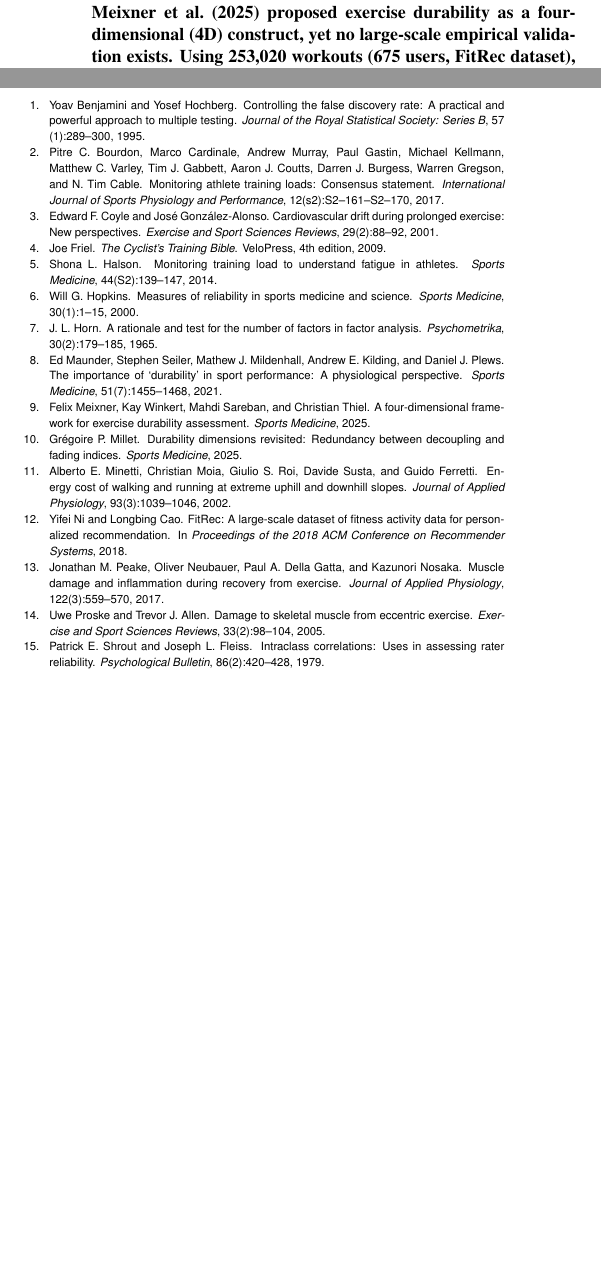
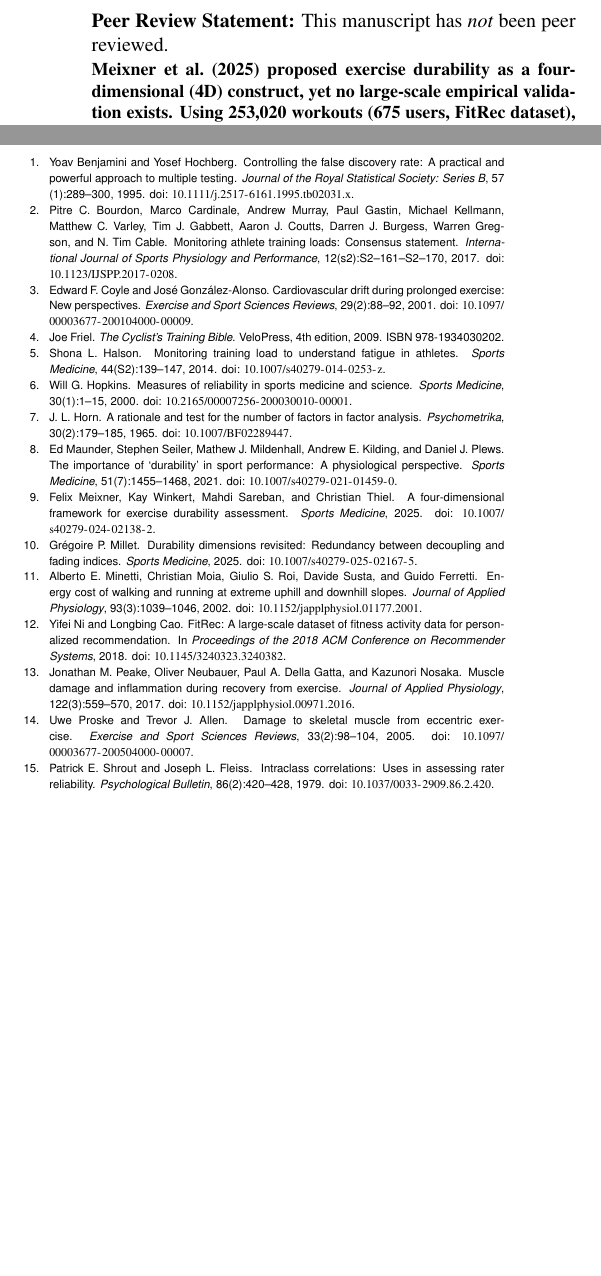
Before and after one commit to ikari12/GRAD, a LaTeX document (paper/grad.tex, which reads paper/references.bib): two parts of the columns of pages 1 and 7 of 7, joined at a grey line, cut at the place of the change, the shorter picture padded with empty space. Compiled offline with pdfLaTeX; a missing bibliography style is replaced by a similar one.

Commit message:
submission: add peer review statement + DOIs to all references
SportRxiv checklist compliance:
- Cover page: 'This manuscript has not been peer reviewed'
- All 15 references now include DOI (or ISBN for Friel book)

```diff
--- a/paper/grad.tex
+++ b/paper/grad.tex
@@ -15,6 +15,9 @@
 \affil[1]{Independent Researcher}
 
 \maketitle
+
+\vspace{-0.5em}
+\noindent\textbf{Peer Review Statement:} This manuscript has \textit{not} been peer reviewed.
 
 %TC:break Abstract
 \begin{abstract}
--- a/paper/references.bib
+++ b/paper/references.bib
@@ -5,7 +5,8 @@
   year    = {2017},
   volume  = {12},
   number  = {s2},
-  pages   = {S2-161--S2-170}
+  pages   = {S2-161--S2-170},
+  doi     = {10.1123/IJSPP.2017-0208}
 }
 
 @article{coyle2001,
@@ -15,7 +16,8 @@
   year    = {2001},
   volume  = {29},
   number  = {2},
-  pages   = {88--92}
+  pages   = {88--92},
+  doi     = {10.1097/00003677-200104000-00009}
 }
 
 @book{friel2009,
@@ -33,7 +36,8 @@
   year    = {2014},
   volume  = {44},
   number  = {S2},
-  pages   = {139--147}
+  pages   = {139--147},
+  doi     = {10.1007/s40279-014-0253-z}
 }
 
 @article{hopkins2000,
@@ -43,28 +47,32 @@
   year    = {2000},
   volume  = {30},
   number  = {1},
-  pages   = {1--15}
+  pages   = {1--15},
+  doi     = {10.2165/00007256-200030010-00001}
 }
 
 @article{joyner2025,
   author  = {Joyner, Michael J.},
   title   = {Commentary on {Meixner} et al.: Conceptual Challenges in Defining Durability Dimensions},
   journal = {Sports Medicine},
-  year    = {2025}
+  year    = {2025},
+  doi     = {10.1007/s40279-025-02173-7}
 }
 
 @article{meixner2025,
   author  = {Meixner, Felix and Winkert, Kay and Sareban, Mahdi and Thiel, Christian},
   title   = {A Four-Dimensional Framework for Exercise Durability Assessment},
   journal = {Sports Medicine},
-  year    = {2025}
+  year    = {2025},
+  doi     = {10.1007/s40279-024-02138-2}
 }
 
 @article{millet2025,
   author  = {Millet, Gr{\'e}goire P.},
   title   = {Durability Dimensions Revisited: Redundancy Between Decoupling and Fading Indices},
   journal = {Sports Medicine},
-  year    = {2025}
+  year    = {2025},
+  doi     = {10.1007/s40279-025-02167-5}
 }
 
 @article{peake2017,
@@ -74,7 +82,8 @@
   year    = {2017},
   volume  = {122},
   number  = {3},
-  pages   = {559--570}
+  pages   = {559--570},
+  doi     = {10.1152/japplphysiol.00971.2016}
 }
 
 @article{proske2005,
@@ -84,7 +93,8 @@
   year    = {2005},
   volume  = {33},
   number  = {2},
-  pages   = {98--104}
+  pages   = {98--104},
+  doi     = {10.1097/00003677-200504000-00007}
 }
 
 @article{stickford2019,
@@ -94,14 +104,16 @@
   year    = {2019},
   volume  = {119},
   number  = {7},
-  pages   = {1527--1538}
+  pages   = {1527--1538},
+  doi     = {10.1007/s00421-019-04142-5}
 }
 
 @inproceedings{ni2018,
   author    = {Ni, Yifei and Cao, Longbing},
   title     = {{FitRec}: A Large-Scale Dataset of Fitness Activity Data for Personalized Recommendation},
   booktitle = {Proceedings of the 2018 ACM Conference on Recommender Systems},
-  year      = {2018}
+  year      = {2018},
+  doi       = {10.1145/3240323.3240382}
 }
 
 @article{horn1965,
@@ -111,7 +123,8 @@
   volume    = {30},
   number    = {2},
   pages     = {179--185},
-  year      = {1965}
+  year      = {1965},
+  doi       = {10.1007/BF02289447}
 }
 
 @article{benjamini1995,
@@ -121,7 +134,8 @@
   volume    = {57},
   number    = {1},
   pages     = {289--300},
-  year      = {1995}
+  year      = {1995},
+  doi       = {10.1111/j.2517-6161.1995.tb02031.x}
 }
 
 @article{shrout1979,
@@ -131,7 +145,8 @@
   volume    = {86},
   number    = {2},
   pages     = {420--428},
-  year      = {1979}
+  year      = {1979},
+  doi       = {10.1037/0033-2909.86.2.420}
 }
 
 @article{minetti2002,
@@ -141,7 +156,8 @@
   volume    = {93},
   number    = {3},
   pages     = {1039--1046},
-  year      = {2002}
+  year      = {2002},
+  doi       = {10.1152/japplphysiol.01177.2001}
 }
 
 @article{maunder2021,
@@ -151,5 +167,6 @@
   volume    = {51},
   number    = {7},
   pages     = {1455--1468},
-  year      = {2021}
+  year      = {2021},
+  doi       = {10.1007/s40279-021-01459-0}
 }
```
Also changed, not shown: paper/references.bib (3 more changed lines).
